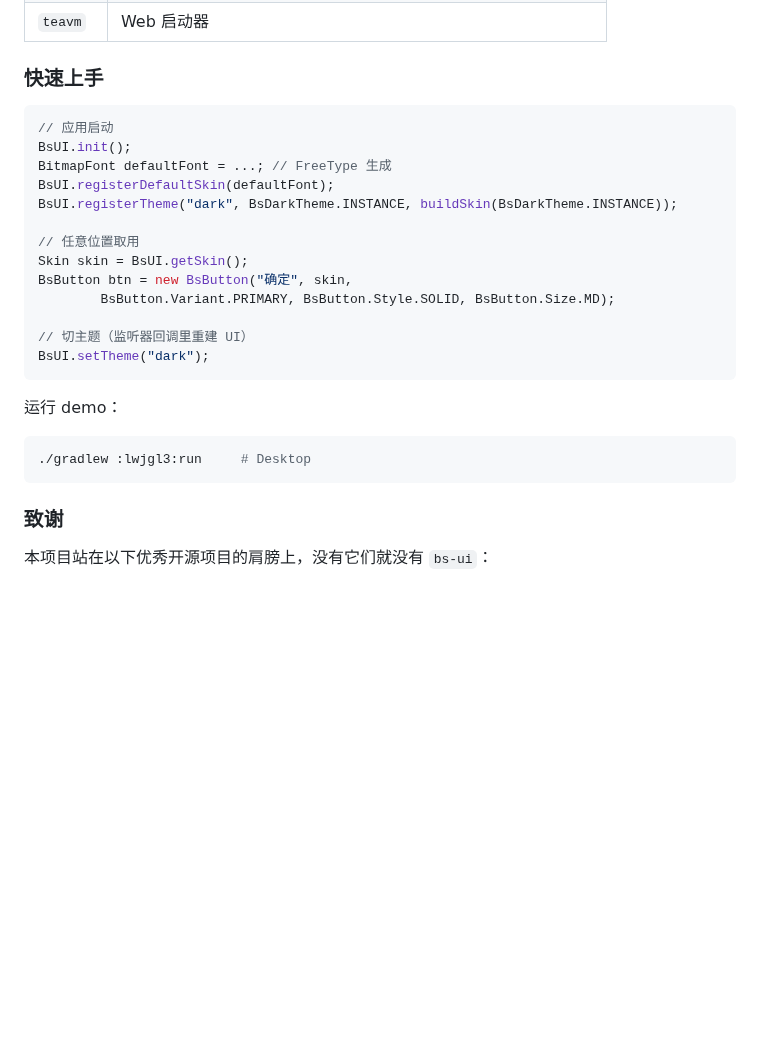
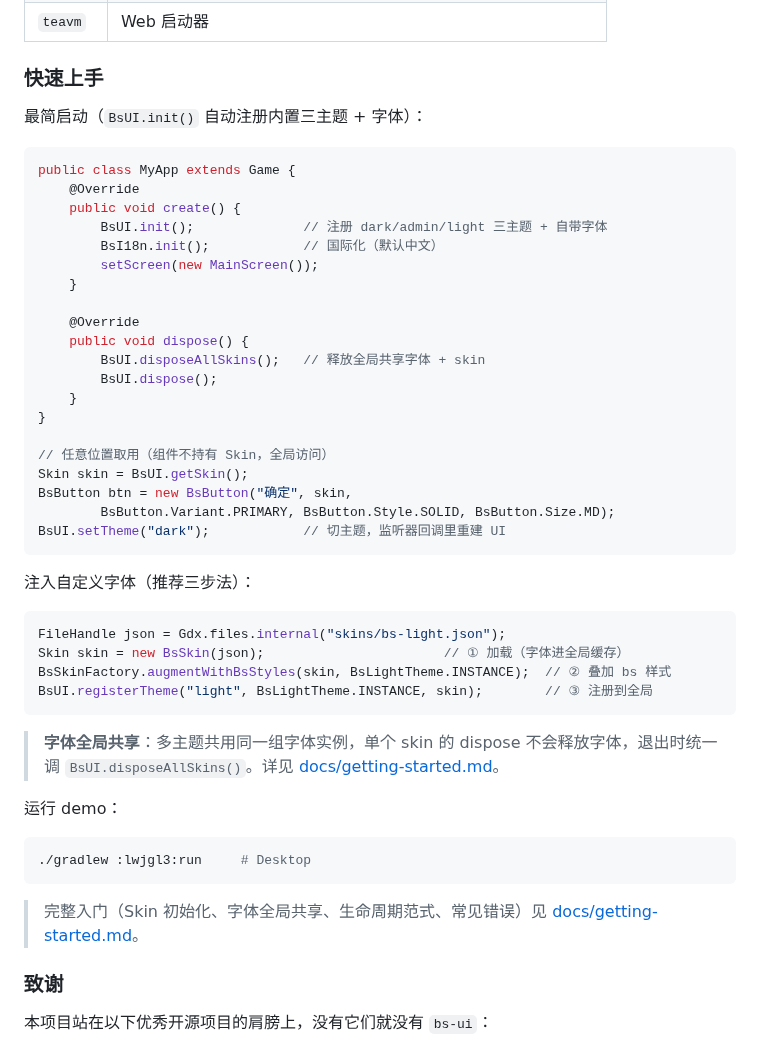
Before and after one commit to authorZhao/bs-ui, a Markdown page: README.md, the part around one of its changes. Drawn GitHub-style; blank space fills up the shorter version.

````diff
--- a/README.md
+++ b/README.md
@@ -45,27 +55,49 @@ GitHub: <https://github.com/authorZhao/bs-ui>
 
 ### 快速上手
 
+最简启动（`BsUI.init()` 自动注册内置三主题 + 字体）：
+
 ```java
-// 应用启动
-BsUI.init();
-BitmapFont defaultFont = ...; // FreeType 生成
-BsUI.registerDefaultSkin(defaultFont);
-BsUI.registerTheme("dark", BsDarkTheme.INSTANCE, buildSkin(BsDarkTheme.INSTANCE));
+public class MyApp extends Game {
+    @Override
+    public void create() {
+        BsUI.init();              // 注册 dark/admin/light 三主题 + 自带字体
+        BsI18n.init();            // 国际化（默认中文）
+        setScreen(new MainScreen());
+    }
 
-// 任意位置取用
+    @Override
+    public void dispose() {
+        BsUI.disposeAllSkins();   // 释放全局共享字体 + skin
+        BsUI.dispose();
+    }
+}
+
+// 任意位置取用（组件不持有 Skin，全局访问）
 Skin skin = BsUI.getSkin();
 BsButton btn = new BsButton("确定", skin,
         BsButton.Variant.PRIMARY, BsButton.Style.SOLID, BsButton.Size.MD);
+BsUI.setTheme("dark");            // 切主题，监听器回调里重建 UI
+```
 
-// 切主题（监听器回调里重建 UI）
-BsUI.setTheme("dark");
+注入自定义字体（推荐三步法）：
+
+```java
+FileHandle json = Gdx.files.internal("skins/bs-light.json");
+Skin skin = new BsSkin(json);                       // ① 加载（字体进全局缓存）
+BsSkinFactory.augmentWithBsStyles(skin, BsLightTheme.INSTANCE);  // ② 叠加 bs 样式
+BsUI.registerTheme("light", BsLightTheme.INSTANCE, skin);        // ③ 注册到全局
 ```
+
+> **字体全局共享**：多主题共用同一组字体实例，单个 skin 的 dispose 不会释放字体，退出时统一调 `BsUI.disposeAllSkins()`。详见 [docs/getting-started.md](./docs/getting-started.md)。
 
 运行 demo：
 
 ```bash
 ./gradlew :lwjgl3:run     # Desktop
 ```
+
+> 完整入门（Skin 初始化、字体全局共享、生命周期范式、常见错误）见 [docs/getting-started.md](./docs/getting-started.md)。
 
 ### 致谢
 
````
Also changed, not shown: other parts of README.md (+50 -8 lines), docs/architecture.md (+51 -1 lines), docs/comparison.md (added, +163 -0 lines), docs/components.md (+8 -0 lines), docs/getting-started-en.md (added, +285 -0 lines), docs/img/dashboard.png (added), docs/img/ui-show-chart-hover.png (added), docs/img/ui-show-select.png (added), docs/img/win-setting-home-en.png (added), docs/img/win—setting-home.png (added).
